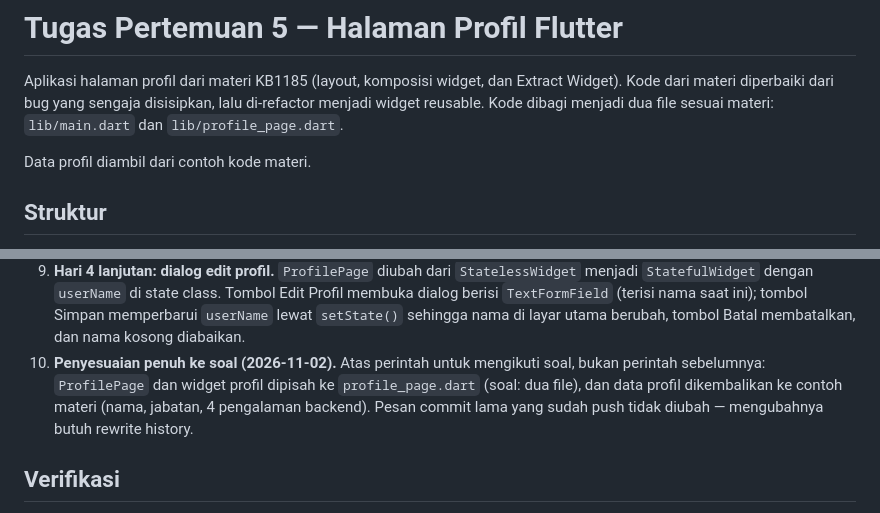
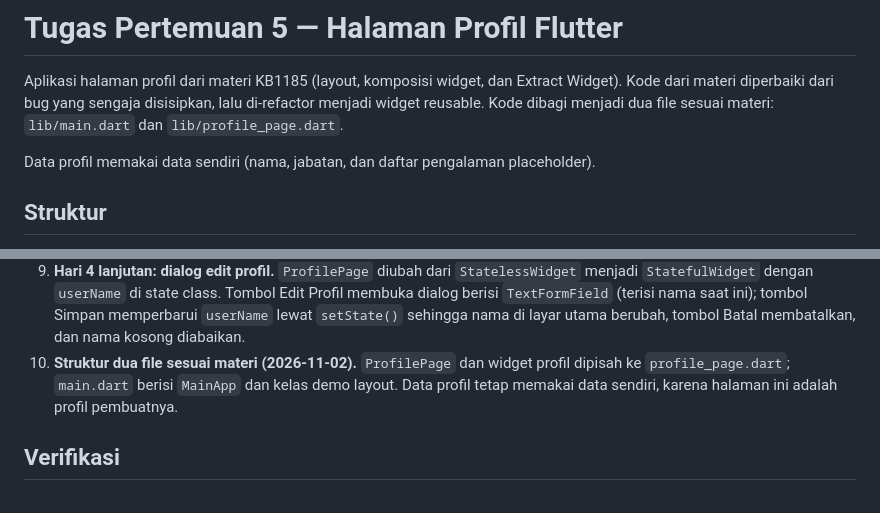
Before and after one commit to snzza/tugas-pertemuan-5, a Markdown page: README.md, 2 parts joined by grey strips. Drawn GitHub-style.

Commit message:
docs: kembalikan keterangan data profil ke data sendiri

```diff
--- a/README.md
+++ b/README.md
@@ -5,7 +5,8 @@ Extract Widget). Kode dari materi diperbaiki dari bug yang sengaja disisipkan,
 lalu di-refactor menjadi widget reusable. Kode dibagi menjadi dua file
 sesuai materi: `lib/main.dart` dan `lib/profile_page.dart`.
 
-Data profil diambil dari contoh kode materi.
+Data profil memakai data sendiri (nama, jabatan, dan daftar pengalaman
+placeholder).
 
 ## Struktur
 
@@ -56,12 +57,10 @@ Data profil diambil dari contoh kode materi.
    (terisi nama saat ini); tombol Simpan memperbarui `userName` lewat
    `setState()` sehingga nama di layar utama berubah, tombol Batal
    membatalkan, dan nama kosong diabaikan.
-10. **Penyesuaian penuh ke soal (2026-11-02).** Atas perintah untuk
-    mengikuti soal, bukan perintah sebelumnya: `ProfilePage` dan widget
-    profil dipisah ke `profile_page.dart` (soal: dua file), dan data
-    profil dikembalikan ke contoh materi (nama, jabatan, 4 pengalaman
-    backend). Pesan commit lama yang sudah push tidak diubah — mengubahnya
-    butuh rewrite history.
+10. **Struktur dua file sesuai materi (2026-11-02).** `ProfilePage` dan
+    widget profil dipisah ke `profile_page.dart`; `main.dart` berisi
+    `MainApp` dan kelas demo layout. Data profil tetap memakai data
+    sendiri, karena halaman ini adalah profil pembuatnya.
 
 ## Verifikasi
 
```
